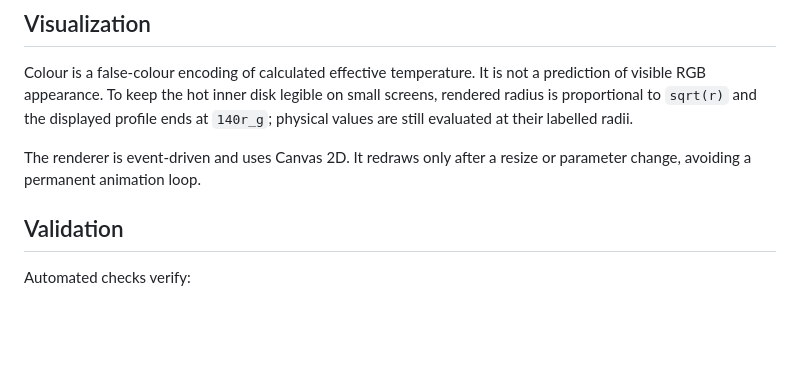
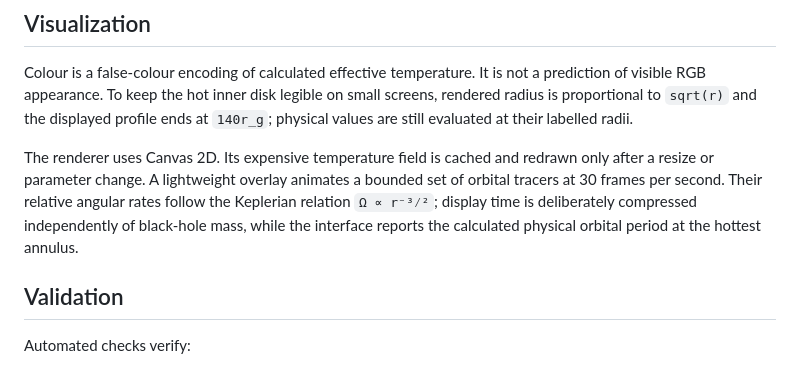
Before and after one commit to AdonisVernaliss/simulations, a Markdown page: docs/thin-disk.md, the part around the change. Rendered like a GitHub page; blank space fills up the shorter version.

```diff
--- a/docs/thin-disk.md
+++ b/docs/thin-disk.md
@@ -40,7 +40,7 @@ The displayed local peak wavelength is Wien's displacement value `λ_max = b/T_m
 
 Colour is a false-colour encoding of calculated effective temperature. It is not a prediction of visible RGB appearance. To keep the hot inner disk legible on small screens, rendered radius is proportional to `sqrt(r)` and the displayed profile ends at `140r_g`; physical values are still evaluated at their labelled radii.
 
-The renderer is event-driven and uses Canvas 2D. It redraws only after a resize or parameter change, avoiding a permanent animation loop.
+The renderer uses Canvas 2D. Its expensive temperature field is cached and redrawn only after a resize or parameter change. A lightweight overlay animates a bounded set of orbital tracers at 30 frames per second. Their relative angular rates follow the Keplerian relation `Ω ∝ r⁻³⁄²`; display time is deliberately compressed independently of black-hole mass, while the interface reports the calculated physical orbital period at the hottest annulus.
 
 ## Validation
 
```
Also changed, not shown: README.md (+13 -0 lines), docs/experiment-design.md (added, +84 -0 lines).
